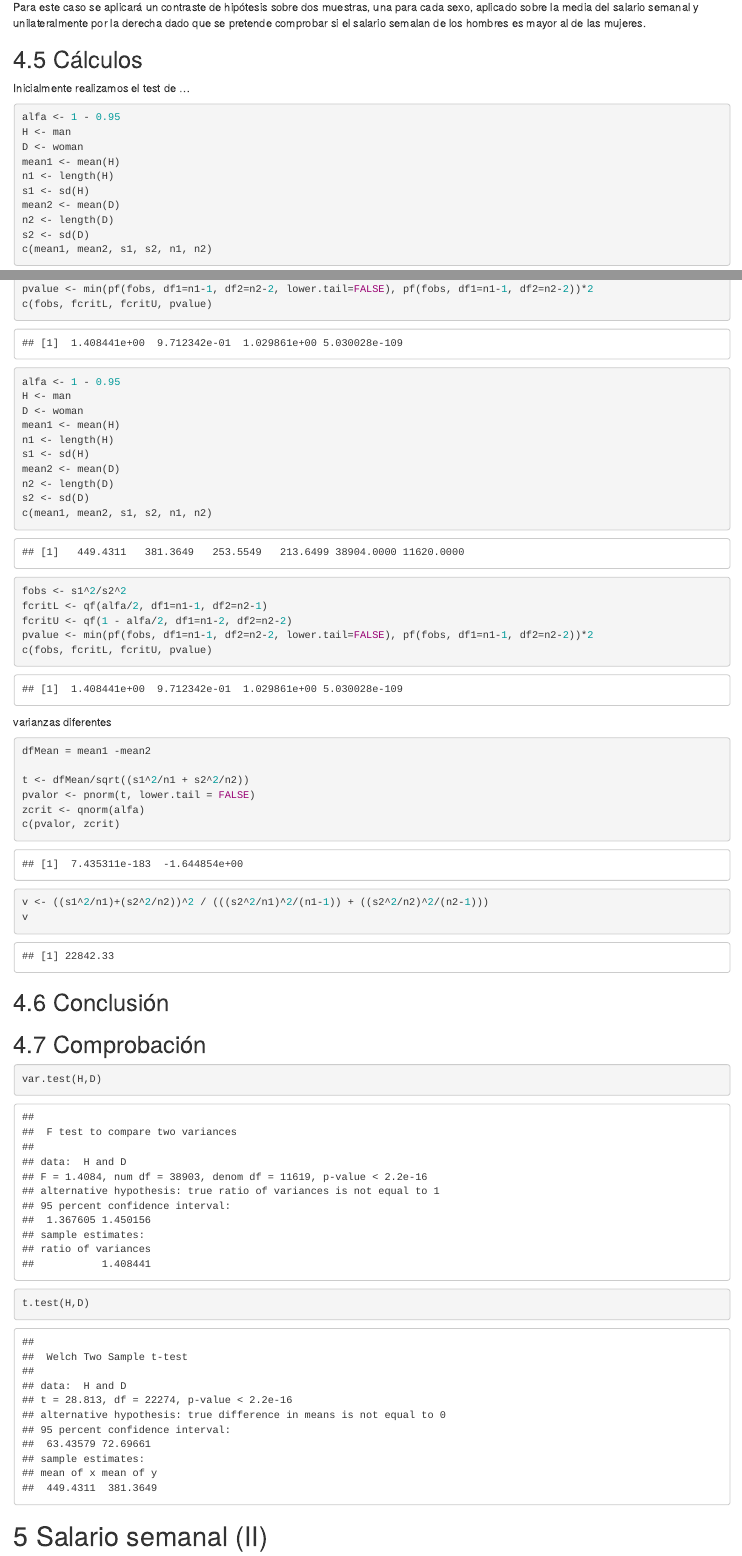
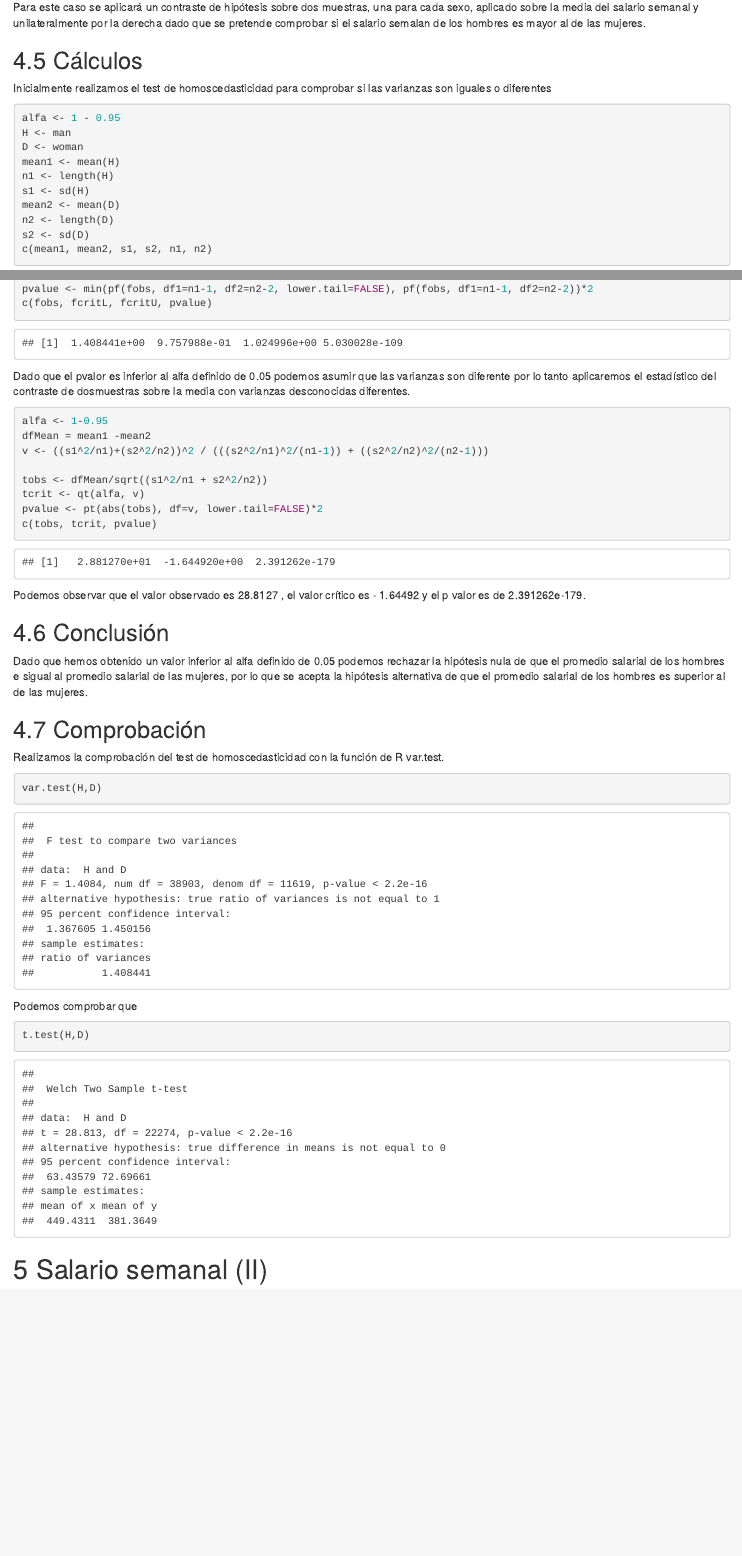
Before and after one commit to jalonsouoc/Estadistica-Avanzada, an R Markdown document (Actividad 2/Actividad2.Rmd): the page in a window 1100 px wide, from 8840 px down before the commit and from 8930 px down after it, so that both start at the same text, and a second part further down, joined at a grey line. The pictures show the output file Actividad 2/Actividad2.html that the author committed with the source, opened offline.

Commit message:
Terminado el ejercicio4

`````diff
--- a/Actividad 2/Actividad2.Rmd
+++ b/Actividad 2/Actividad2.Rmd
@@ -192,7 +194,7 @@ Para este caso se aplicará un contraste de hipótesis sobre dos muestras, una p
 
 ## 4.5 Cálculos
 
-Inicialmente realizamos el test de ...
+Inicialmente realizamos el test de homoscedasticidad para comprobar si las varianzas son iguales o diferentes
 
 ````{r echo=TRUE, message=FALSE, warning=FALSE}
 
@@ -214,47 +216,41 @@ pvalue <- min(pf(fobs, df1=n1-1, df2=n2-2, lower.tail=FALSE), pf(fobs, df1=n1-1,
 c(fobs, fcritL, fcritU, pvalue)
 ````
 
+Dado que el pvalor  es inferior al alfa definido de 0.05 podemos asumir que las varianzas son diferente por lo tanto aplicaremos el estadístico del contraste de dosmuestras sobre la media con varianzas desconocidas diferentes.
 
 ````{r echo=TRUE, message=FALSE, warning=FALSE}
-alfa <- 1 - 0.95
-H <- man
-D <- woman
-mean1 <- mean(H)
-n1 <- length(H)
-s1 <- sd(H)
-mean2 <- mean(D)
-n2 <- length(D)
-s2 <- sd(D)
-c(mean1, mean2, s1, s2, n1, n2)
+alfa <- 1-0.95
+dfMean = mean1 -mean2
+v <- ((s1^2/n1)+(s2^2/n2))^2 / (((s2^2/n1)^2/(n1-1)) + ((s2^2/n2)^2/(n2-1)))
 
-fobs <- s1^2/s2^2
-fcritL <- qf(alfa/2, df1=n1-1, df2=n2-1)
-fcritU <- qf(1 - alfa/2, df1=n1-2, df2=n2-2)
-pvalue <- min(pf(fobs, df1=n1-1, df2=n2-2, lower.tail=FALSE), pf(fobs, df1=n1-1, df2=n2-2))*2
-c(fobs, fcritL, fcritU, pvalue)
+tobs <- dfMean/sqrt((s1^2/n1 + s2^2/n2))
+tcrit <- qt(alfa, v)
+pvalue <- pt(abs(tobs), df=v, lower.tail=FALSE)*2
+c(tobs, tcrit, pvalue)
 ````
 
-varianzas diferentes
-
-````{r echo=TRUE, message=FALSE, warning=FALSE}
-
-dfMean = mean1 -mean2
-
-t <- dfMean/sqrt((s1^2/n1 + s2^2/n2))
-pvalor <- pnorm(t, lower.tail = FALSE)
-zcrit <- qnorm(alfa)
-c(pvalor, zcrit)
-v <- ((s1^2/n1)+(s2^2/n2))^2 / (((s2^2/n1)^2/(n1-1)) + ((s2^2/n2)^2/(n2-1)))
-v
-````
+Podemos observar que el valor observado es 28.8127 , el valor crítico es - 1.64492 y el p valor es de 2.391262e-179.
 
 ## 4.6 Conclusión
 
+Dado que hemos obtenido un valor inferior al alfa definido de 0.05 podemos rechazar la hipótesis nula de que el promedio salarial de los hombres e sigual al promedio salarial de las mujeres, por lo que se acepta la hipótesis alternativa de que el promedio salarial de los hombres es superior al de las mujeres.
+
 ## 4.7 Comprobación
+
+Realizamos la comprobación del test de homoscedasticidad con la función de R var.test.
 ````{r echo=TRUE, message=FALSE, warning=FALSE}
 var.test(H,D)
+````
+
+Podemos comprobar que el p valor devuelto por la función también es inferior a 0.05 por lo que son varianzas desconocidas diferentes.
+
+Realizamos la comprobación del contraste de hipótesis empelando la función R t.test
+
+````{r echo=TRUE, message=FALSE, warning=FALSE}
 t.test(H,D)
 ````
+
+Observamos de nuevo que el pvalor devuelto es inferior al alfa definido por lo que comprobamso que se rechaza la hipótesis nula.
 
 # 5 Salario semanal (II)
 ## 5.1 Escribid la hipótesis nula y la alternativa
`````
Also changed, not shown: Actividad 2/Actividad2.html, Actividad 2/Actividad2.Rmd (6 more changed lines).
